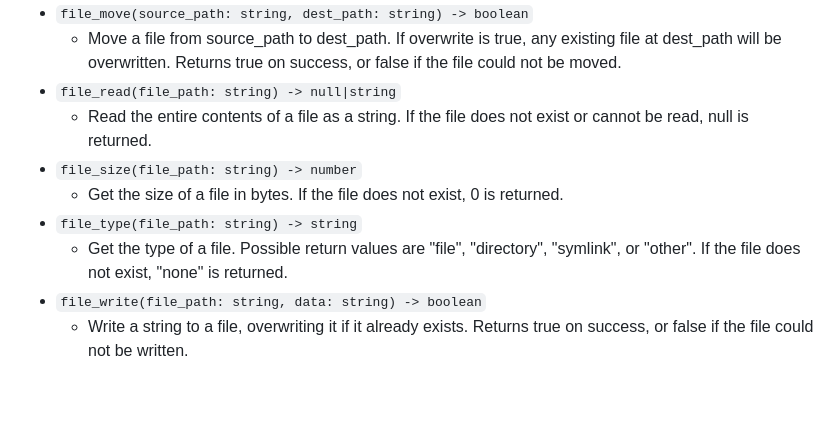
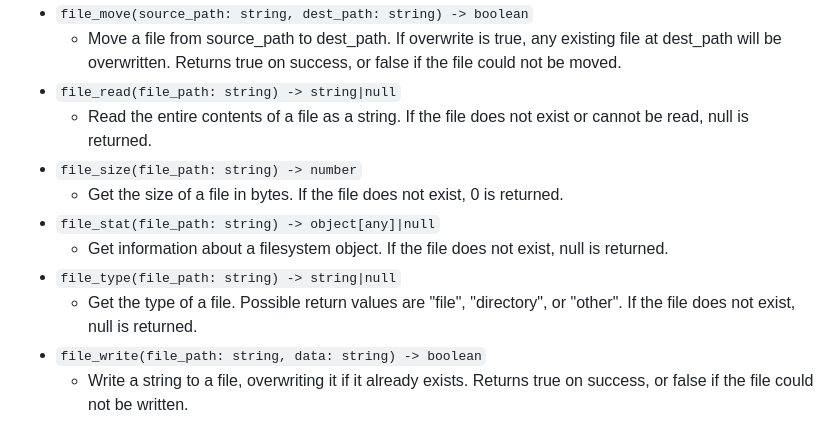
Before and after one commit to ZacharyWesterman/paisley, a Markdown page: docs/functions.md, the part around the change printed below. Rendered like a GitHub page; blank space fills up the shorter version.

```diff
--- a/docs/functions.md
+++ b/docs/functions.md
@@ -103,12 +103,14 @@
   - List all files that match a glob pattern. E.g. `file_glob("*.txt")` -> ("file1.txt", "file2.txt"), depending on the files in your current directory.
 - `file_move(source_path: string, dest_path: string) -> boolean`
   - Move a file from source_path to dest_path. If overwrite is true, any existing file at dest_path will be overwritten. Returns true on success, or false if the file could not be moved.
-- `file_read(file_path: string) -> null|string`
+- `file_read(file_path: string) -> string|null`
   - Read the entire contents of a file as a string. If the file does not exist or cannot be read, null is returned.
 - `file_size(file_path: string) -> number`
   - Get the size of a file in bytes. If the file does not exist, 0 is returned.
-- `file_type(file_path: string) -> string`
-  - Get the type of a file. Possible return values are "file", "directory", "symlink", or "other". If the file does not exist, "none" is returned.
+- `file_stat(file_path: string) -> object[any]|null`
+  - Get information about a filesystem object. If the file does not exist, null is returned.
+- `file_type(file_path: string) -> string|null`
+  - Get the type of a file. Possible return values are "file", "directory", or "other". If the file does not exist, null is returned.
 - `file_write(file_path: string, data: string) -> boolean`
   - Write a string to a file, overwriting it if it already exists. Returns true on success, or false if the file could not be written.
 
```
Also changed, not shown: other parts of docs/functions.md (+2 -2 lines).
